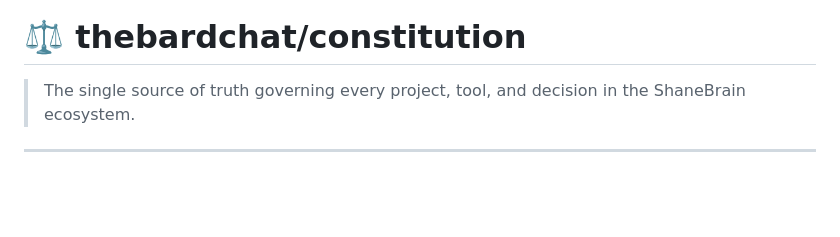
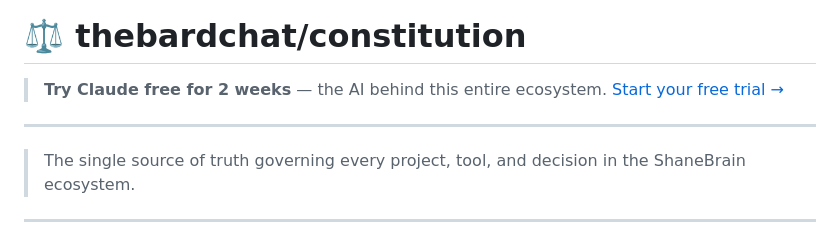
Before and after one commit to thebardchat/constitution, a Markdown page: README.md, the part around the change. GitHub-like rendering; blank space fills up the shorter version.

Commit message:
add: Claude free trial referral banner

```diff
--- a/README.md
+++ b/README.md
@@ -1,6 +1,12 @@
 <div align="center"><img src=".github/assets/banner.png" alt="Constitution" width="100%"></div>
 
 # ⚖️ thebardchat/constitution
+
+> **Try Claude free for 2 weeks** — the AI behind this entire ecosystem. [Start your free trial →](https://claude.ai/referral/4fAMYN9Ing)
+
+---
+
+
 
 > The single source of truth governing every project, tool, and decision in the ShaneBrain ecosystem.
 
```
